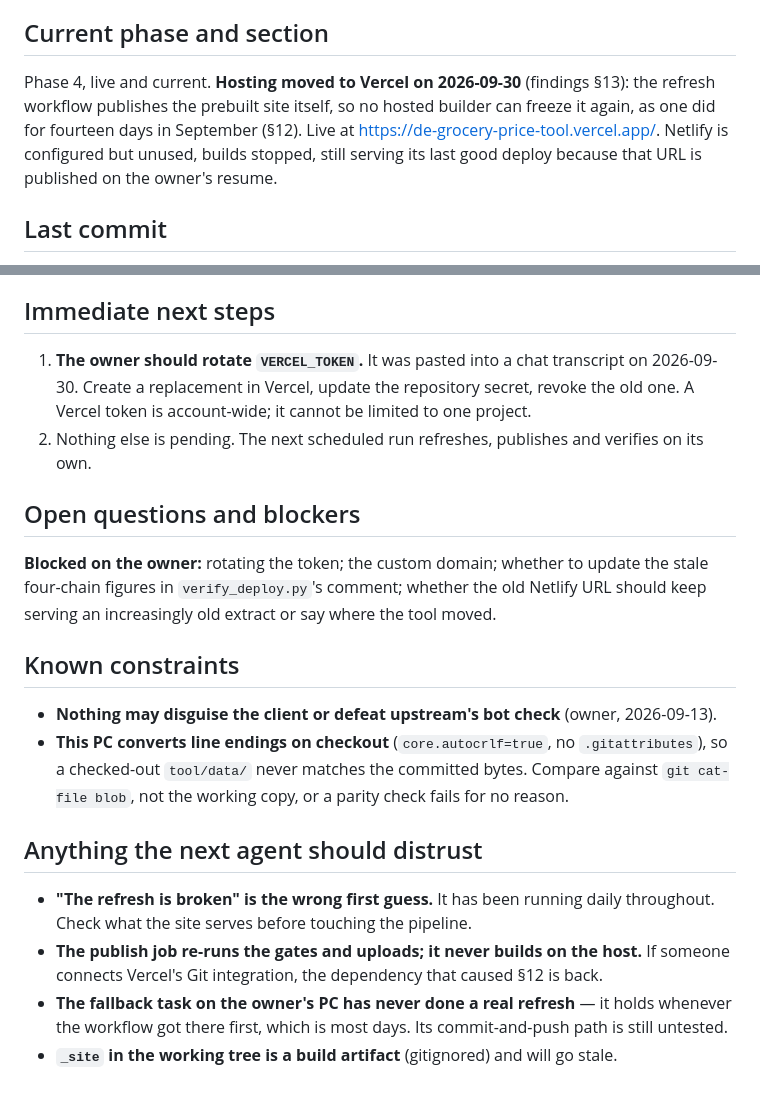
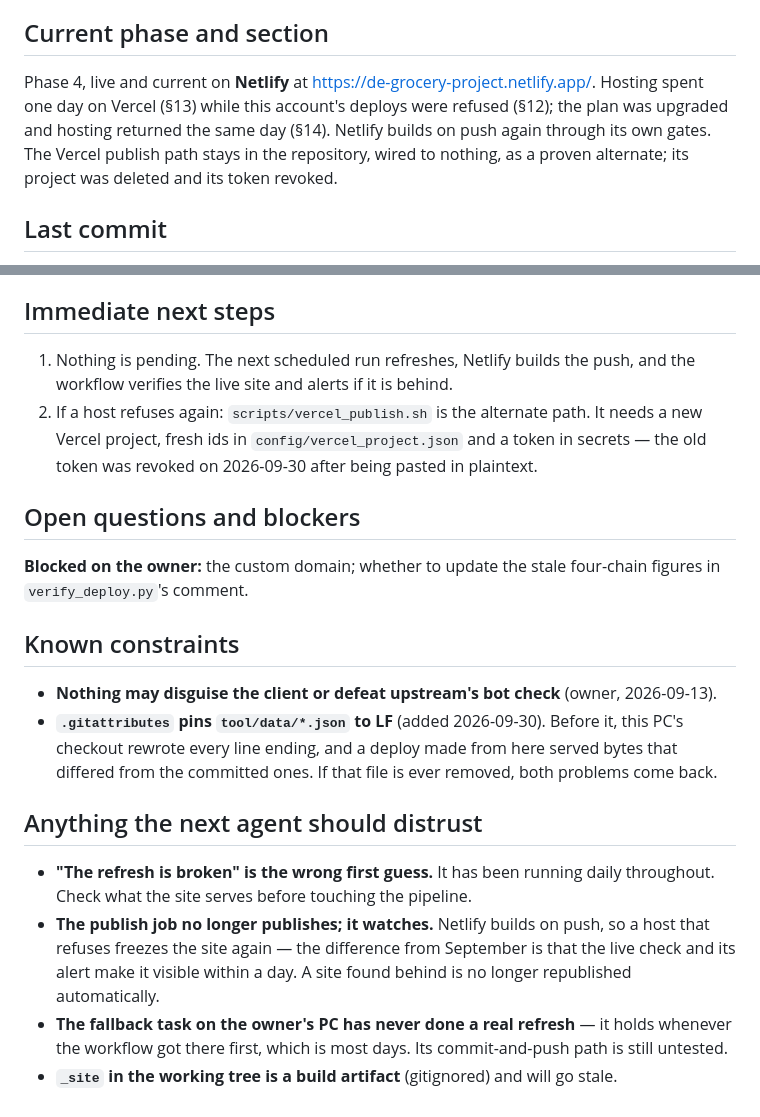
Before and after one commit to MhBaigtw/DE-Grocery-Price-tool, a Markdown page: .handoff/latest_handoff.md, 2 parts joined by grey strips. GitHub-like rendering.

```diff
--- a/.handoff/latest_handoff.md
+++ b/.handoff/latest_handoff.md
@@ -15,11 +15,11 @@ below as verified state — verify them.
 
 ## Current phase and section
 
-Phase 4, live and current. **Hosting moved to Vercel on 2026-09-30** (findings §13): the refresh
-workflow publishes the prebuilt site itself, so no hosted builder can freeze it again, as one did
-for fourteen days in September (§12). Live at https://de-grocery-price-tool.vercel.app/. Netlify
-is configured but unused, builds stopped, still serving its last good deploy because that URL is
-published on the owner's resume.
+Phase 4, live and current on **Netlify** at https://de-grocery-project.netlify.app/. Hosting spent
+one day on Vercel (§13) while this account's deploys were refused (§12); the plan was upgraded and
+hosting returned the same day (§14). Netlify builds on push again through its own gates. The Vercel
+publish path stays in the repository, wired to nothing, as a proven alternate; its project was
+deleted and its token revoked.
 
 ## Last commit
 
@@ -38,30 +38,31 @@ See `git log -1`. The automated refresh commits to `main` almost daily as
 
 ## Immediate next steps
 
-1. **The owner should rotate `VERCEL_TOKEN`.** It was pasted into a chat transcript on
-   2026-09-30. Create a replacement in Vercel, update the repository secret, revoke the old one.
-   A Vercel token is account-wide; it cannot be limited to one project.
-2. Nothing else is pending. The next scheduled run refreshes, publishes and verifies on its own.
+1. Nothing is pending. The next scheduled run refreshes, Netlify builds the push, and the
+   workflow verifies the live site and alerts if it is behind.
+2. If a host refuses again: `scripts/vercel_publish.sh` is the alternate path. It needs a new
+   Vercel project, fresh ids in `config/vercel_project.json` and a token in secrets — the old
+   token was revoked on 2026-09-30 after being pasted in plaintext.
 
 ## Open questions and blockers
 
-**Blocked on the owner:** rotating the token; the custom domain; whether to update the stale
-four-chain figures in `verify_deploy.py`'s comment; whether the old Netlify URL should keep
-serving an increasingly old extract or say where the tool moved.
+**Blocked on the owner:** the custom domain; whether to update the stale four-chain figures in
+`verify_deploy.py`'s comment.
 
 ## Known constraints
 
 - **Nothing may disguise the client or defeat upstream's bot check** (owner, 2026-09-13).
-- **This PC converts line endings on checkout** (`core.autocrlf=true`, no `.gitattributes`), so
-  a checked-out `tool/data/` never matches the committed bytes. Compare against
-  `git cat-file blob`, not the working copy, or a parity check fails for no reason.
+- **`.gitattributes` pins `tool/data/*.json` to LF** (added 2026-09-30). Before it, this PC's
+  checkout rewrote every line ending, and a deploy made from here served bytes that differed from
+  the committed ones. If that file is ever removed, both problems come back.
 
 ## Anything the next agent should distrust
 
 - **"The refresh is broken" is the wrong first guess.** It has been running daily throughout.
   Check what the site serves before touching the pipeline.
-- **The publish job re-runs the gates and uploads; it never builds on the host.** If someone
-  connects Vercel's Git integration, the dependency that caused §12 is back.
+- **The publish job no longer publishes; it watches.** Netlify builds on push, so a host that
+  refuses freezes the site again — the difference from September is that the live check and its
+  alert make it visible within a day. A site found behind is no longer republished automatically.
 - **The fallback task on the owner's PC has never done a real refresh** — it holds whenever the
   workflow got there first, which is most days. Its commit-and-push path is still untested.
 - **`_site` in the working tree is a build artifact** (gitignored) and will go stale.
```
Also changed, not shown: docs/FILES.md (+6 -0 lines), docs/phase-4-findings.md (+26 -1 lines).
